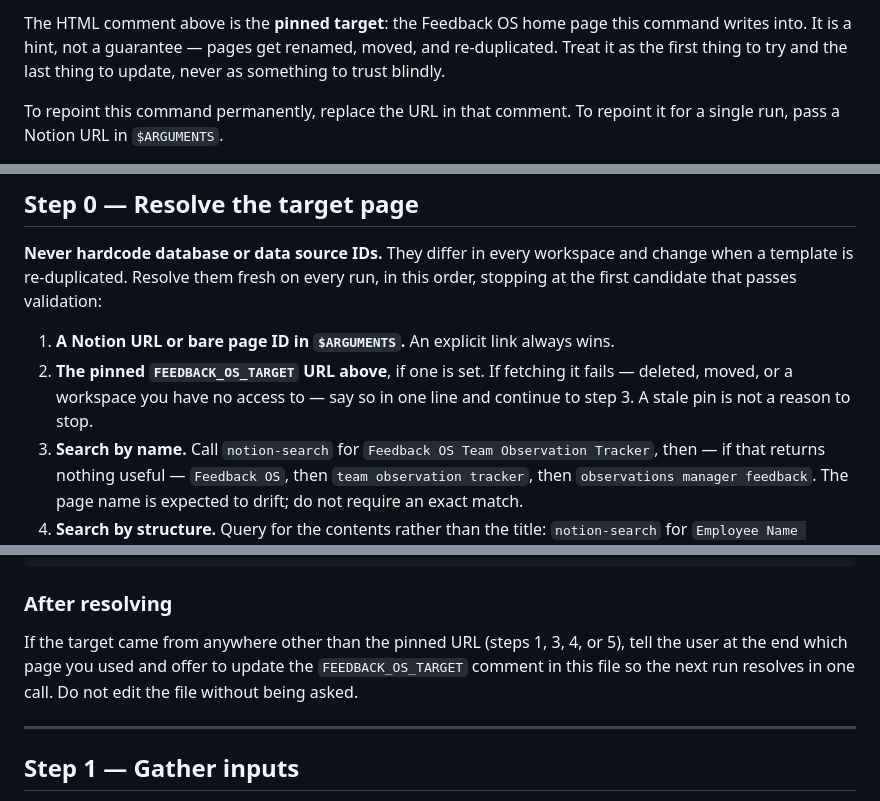
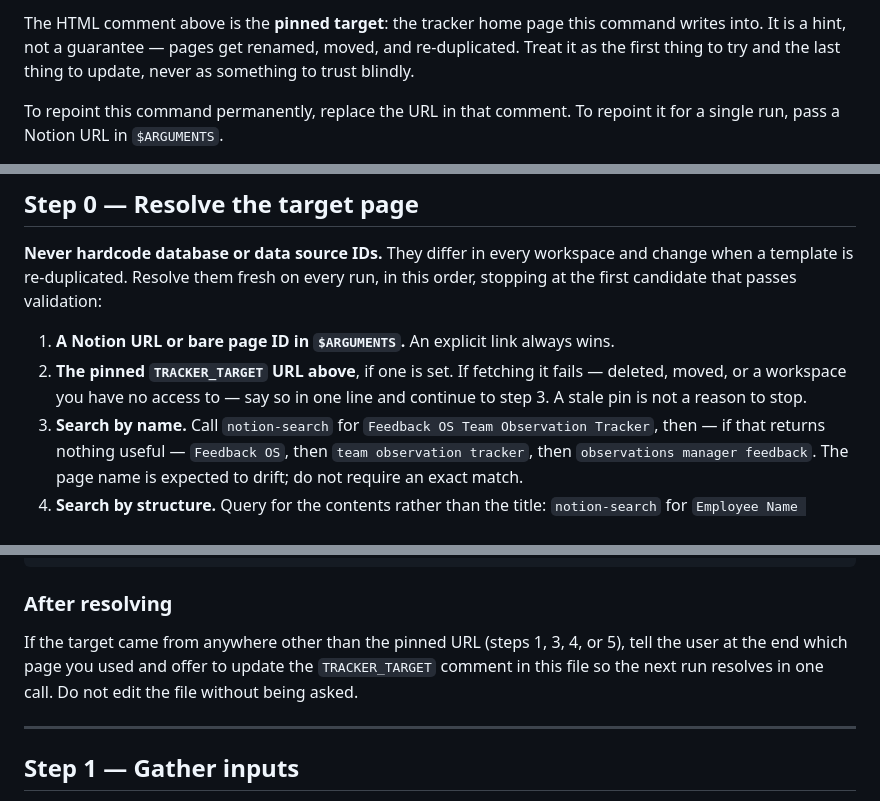
Before and after one commit to conraddavisjr/agent-skills-for-managers, a Markdown page: commands/add-team-member/command.md, 3 parts joined by grey strips. Drawn GitHub-style.

```diff
--- a/commands/add-team-member/command.md
+++ b/commands/add-team-member/command.md
@@ -27,5 +27,5 @@ Everything after `/add` is `$ARGUMENTS`: a name, optionally a role, team, start
 
-The HTML comment above is the **pinned target**: the Feedback OS home page this command writes into. It is a hint, not a guarantee — pages get renamed, moved, and re-duplicated. Treat it as the first thing to try and the last thing to update, never as something to trust blindly.
+The HTML comment above is the **pinned target**: the tracker home page this command writes into. It is a hint, not a guarantee — pages get renamed, moved, and re-duplicated. Treat it as the first thing to try and the last thing to update, never as something to trust blindly.
 
 To repoint this command permanently, replace the URL in that comment. To repoint it for a single run, pass a Notion URL in `$ARGUMENTS`.
 
@@ -38,7 +38,7 @@ The pinned URL points at the author's tracker. If you installed this from the re
 **Never hardcode database or data source IDs.** They differ in every workspace and change when a template is re-duplicated. Resolve them fresh on every run, in this order, stopping at the first candidate that passes validation:
 
 1. **A Notion URL or bare page ID in `$ARGUMENTS`.** An explicit link always wins.
-2. **The pinned `FEEDBACK_OS_TARGET` URL above**, if one is set. If fetching it fails — deleted, moved, or a workspace you have no access to — say so in one line and continue to step 3. A stale pin is not a reason to stop.
+2. **The pinned `TRACKER_TARGET` URL above**, if one is set. If fetching it fails — deleted, moved, or a workspace you have no access to — say so in one line and continue to step 3. A stale pin is not a reason to stop.
 3. **Search by name.** Call `notion-search` for `Feedback OS Team Observation Tracker`, then — if that returns nothing useful — `Feedback OS`, then `team observation tracker`, then `observations manager feedback`. The page name is expected to drift; do not require an exact match.
 4. **Search by structure.** Query for the contents rather than the title: `notion-search` for `Employee Name observation KPI` or fetch any `Observations` database that surfaces and walk up its `<ancestor-path>` to the home page. A renamed home page still contains databases whose property names are distinctive.
 5. **Ask.** If nothing validates, or two or more candidates do, stop and ask the user for a link to their Feedback OS page. Show what you found and why it was rejected or ambiguous. **Never guess, and never create a new tracker** — a wrong target silently scatters pages across the wrong workspace.
@@ -63,7 +63,7 @@ Observations database id  +  data source id
 
 ### After resolving
 
-If the target came from anywhere other than the pinned URL (steps 1, 3, 4, or 5), tell the user at the end which page you used and offer to update the `FEEDBACK_OS_TARGET` comment in this file so the next run resolves in one call. Do not edit the file without being asked.
+If the target came from anywhere other than the pinned URL (steps 1, 3, 4, or 5), tell the user at the end which page you used and offer to update the `TRACKER_TARGET` comment in this file so the next run resolves in one call. Do not edit the file without being asked.
 
 ---
 
```
Also changed, not shown: other parts of commands/add-team-member/command.md (+1 -1 lines), README.md (+2 -2 lines), commands/add-team-member/README.md (+1 -1 lines).
